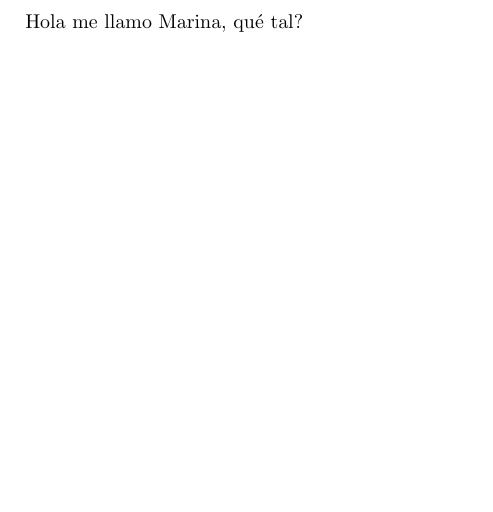
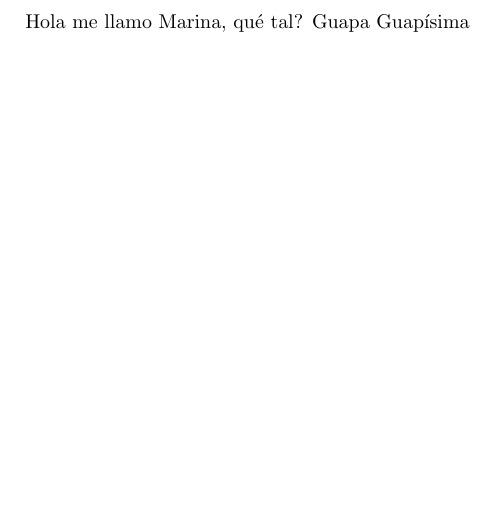
Before and after one commit to marinaep/Paper-1, a LaTeX paper (MiNombre.tex): part of the page, cut so that both start at the same text. Compiled offline with pdfLaTeX.

Commit message:
VersionReferee2

```diff
--- a/MiNombre.tex
+++ b/MiNombre.tex
@@ -31,4 +31,5 @@
 
 \begin{document}
 Hola me llamo Marina, qué tal?
+Guapa Guapísima
 \end{document}
```
